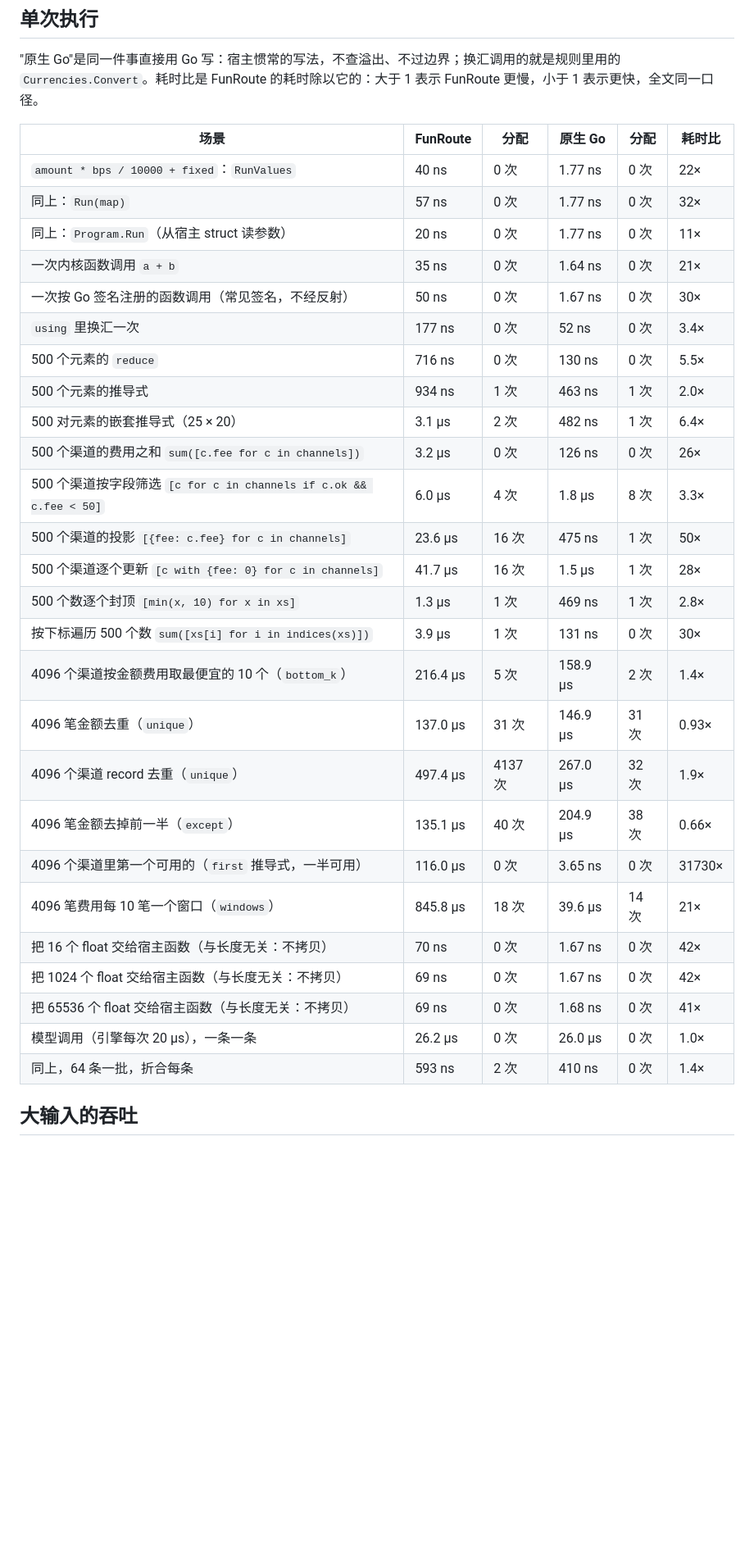
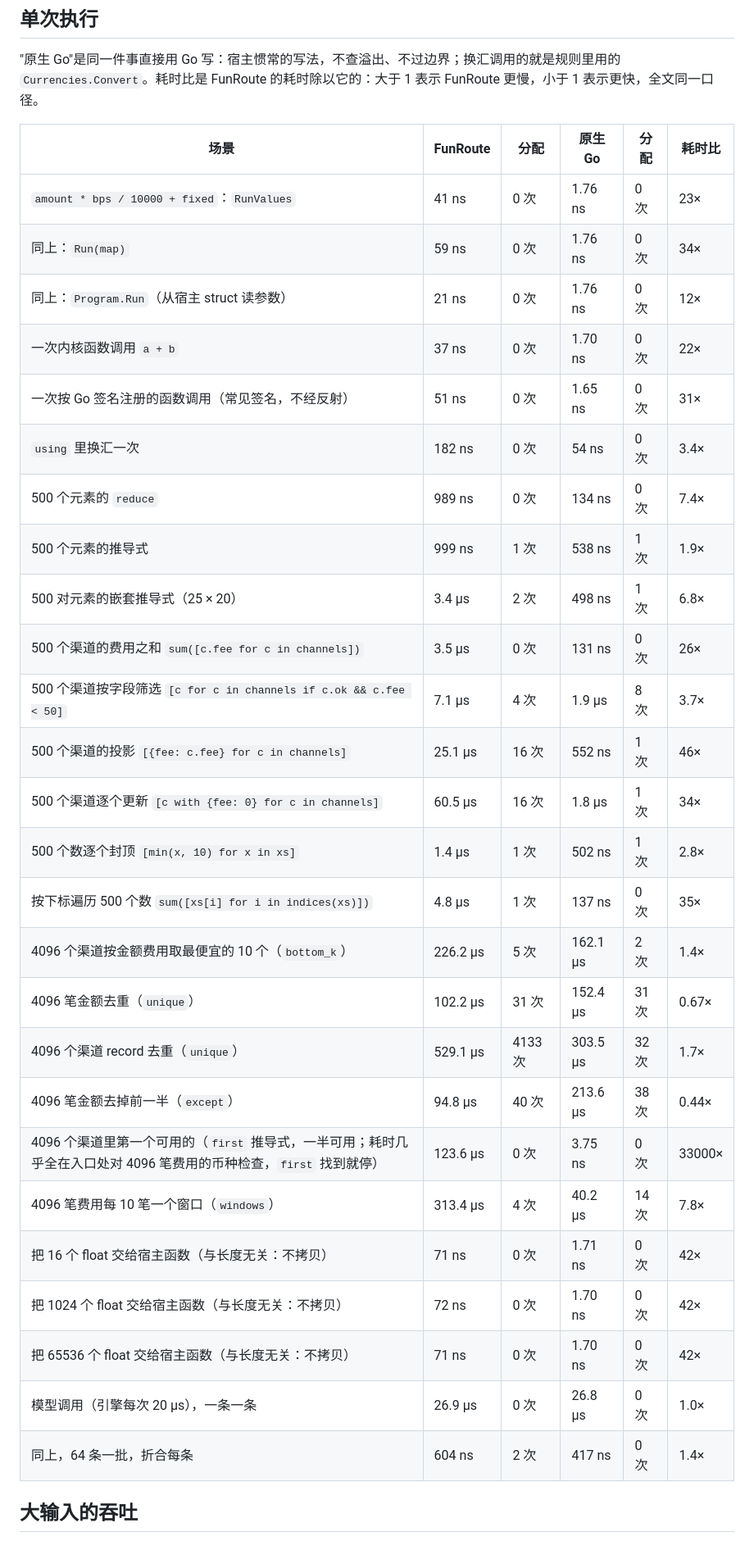
Before and after one commit to nethinwei/funroute, a Markdown page: docs/perf.md, the part around one of its changes. Shown at 82% size. Rendered like a GitHub page; blank space fills up the shorter version.

```diff
--- a/docs/perf.md
+++ b/docs/perf.md
@@ -13,32 +13,32 @@
 
 | 场景 | FunRoute | 分配 | 原生 Go | 分配 | 耗时比 |
 |---|---|---|---|---|---|
-| `amount * bps / 10000 + fixed`：`RunValues` | 40 ns | 0 次 | 1.77 ns | 0 次 | 22× |
-| 同上：`Run(map)` | 57 ns | 0 次 | 1.77 ns | 0 次 | 32× |
-| 同上：`Program.Run`（从宿主 struct 读参数） | 20 ns | 0 次 | 1.77 ns | 0 次 | 11× |
-| 一次内核函数调用 `a + b` | 35 ns | 0 次 | 1.64 ns | 0 次 | 21× |
-| 一次按 Go 签名注册的函数调用（常见签名，不经反射） | 50 ns | 0 次 | 1.67 ns | 0 次 | 30× |
-| `using` 里换汇一次 | 177 ns | 0 次 | 52 ns | 0 次 | 3.4× |
-| 500 个元素的 `reduce` | 716 ns | 0 次 | 130 ns | 0 次 | 5.5× |
-| 500 个元素的推导式 | 934 ns | 1 次 | 463 ns | 1 次 | 2.0× |
-| 500 对元素的嵌套推导式（25 × 20） | 3.1 µs | 2 次 | 482 ns | 1 次 | 6.4× |
-| 500 个渠道的费用之和 `sum([c.fee for c in channels])` | 3.2 µs | 0 次 | 126 ns | 0 次 | 26× |
-| 500 个渠道按字段筛选 `[c for c in channels if c.ok && c.fee < 50]` | 6.0 µs | 4 次 | 1.8 µs | 8 次 | 3.3× |
-| 500 个渠道的投影 `[{fee: c.fee} for c in channels]` | 23.6 µs | 16 次 | 475 ns | 1 次 | 50× |
-| 500 个渠道逐个更新 `[c with {fee: 0} for c in channels]` | 41.7 µs | 16 次 | 1.5 µs | 1 次 | 28× |
-| 500 个数逐个封顶 `[min(x, 10) for x in xs]` | 1.3 µs | 1 次 | 469 ns | 1 次 | 2.8× |
-| 按下标遍历 500 个数 `sum([xs[i] for i in indices(xs)])` | 3.9 µs | 1 次 | 131 ns | 0 次 | 30× |
-| 4096 个渠道按金额费用取最便宜的 10 个（`bottom_k`） | 216.4 µs | 5 次 | 158.9 µs | 2 次 | 1.4× |
-| 4096 笔金额去重（`unique`） | 137.0 µs | 31 次 | 146.9 µs | 31 次 | 0.93× |
-| 4096 个渠道 record 去重（`unique`） | 497.4 µs | 4137 次 | 267.0 µs | 32 次 | 1.9× |
-| 4096 笔金额去掉前一半（`except`） | 135.1 µs | 40 次 | 204.9 µs | 38 次 | 0.66× |
-| 4096 个渠道里第一个可用的（`first` 推导式，一半可用） | 116.0 µs | 0 次 | 3.65 ns | 0 次 | 31730× |
-| 4096 笔费用每 10 笔一个窗口（`windows`） | 845.8 µs | 18 次 | 39.6 µs | 14 次 | 21× |
-| 把 16 个 float 交给宿主函数（与长度无关：不拷贝） | 70 ns | 0 次 | 1.67 ns | 0 次 | 42× |
-| 把 1024 个 float 交给宿主函数（与长度无关：不拷贝） | 69 ns | 0 次 | 1.67 ns | 0 次 | 42× |
-| 把 65536 个 float 交给宿主函数（与长度无关：不拷贝） | 69 ns | 0 次 | 1.68 ns | 0 次 | 41× |
-| 模型调用（引擎每次 20 µs），一条一条 | 26.2 µs | 0 次 | 26.0 µs | 0 次 | 1.0× |
-| 同上，64 条一批，折合每条 | 593 ns | 2 次 | 410 ns | 0 次 | 1.4× |
+| `amount * bps / 10000 + fixed`：`RunValues` | 41 ns | 0 次 | 1.76 ns | 0 次 | 23× |
+| 同上：`Run(map)` | 59 ns | 0 次 | 1.76 ns | 0 次 | 34× |
+| 同上：`Program.Run`（从宿主 struct 读参数） | 21 ns | 0 次 | 1.76 ns | 0 次 | 12× |
+| 一次内核函数调用 `a + b` | 37 ns | 0 次 | 1.70 ns | 0 次 | 22× |
+| 一次按 Go 签名注册的函数调用（常见签名，不经反射） | 51 ns | 0 次 | 1.65 ns | 0 次 | 31× |
+| `using` 里换汇一次 | 182 ns | 0 次 | 54 ns | 0 次 | 3.4× |
+| 500 个元素的 `reduce` | 989 ns | 0 次 | 134 ns | 0 次 | 7.4× |
+| 500 个元素的推导式 | 999 ns | 1 次 | 538 ns | 1 次 | 1.9× |
+| 500 对元素的嵌套推导式（25 × 20） | 3.4 µs | 2 次 | 498 ns | 1 次 | 6.8× |
+| 500 个渠道的费用之和 `sum([c.fee for c in channels])` | 3.5 µs | 0 次 | 131 ns | 0 次 | 26× |
+| 500 个渠道按字段筛选 `[c for c in channels if c.ok && c.fee < 50]` | 7.1 µs | 4 次 | 1.9 µs | 8 次 | 3.7× |
+| 500 个渠道的投影 `[{fee: c.fee} for c in channels]` | 25.1 µs | 16 次 | 552 ns | 1 次 | 46× |
+| 500 个渠道逐个更新 `[c with {fee: 0} for c in channels]` | 60.5 µs | 16 次 | 1.8 µs | 1 次 | 34× |
+| 500 个数逐个封顶 `[min(x, 10) for x in xs]` | 1.4 µs | 1 次 | 502 ns | 1 次 | 2.8× |
+| 按下标遍历 500 个数 `sum([xs[i] for i in indices(xs)])` | 4.8 µs | 1 次 | 137 ns | 0 次 | 35× |
+| 4096 个渠道按金额费用取最便宜的 10 个（`bottom_k`） | 226.2 µs | 5 次 | 162.1 µs | 2 次 | 1.4× |
+| 4096 笔金额去重（`unique`） | 102.2 µs | 31 次 | 152.4 µs | 31 次 | 0.67× |
+| 4096 个渠道 record 去重（`unique`） | 529.1 µs | 4133 次 | 303.5 µs | 32 次 | 1.7× |
+| 4096 笔金额去掉前一半（`except`） | 94.8 µs | 40 次 | 213.6 µs | 38 次 | 0.44× |
+| 4096 个渠道里第一个可用的（`first` 推导式，一半可用；耗时几乎全在入口处对 4096 笔费用的币种检查，`first` 找到就停） | 123.6 µs | 0 次 | 3.75 ns | 0 次 | 33000× |
+| 4096 笔费用每 10 笔一个窗口（`windows`） | 313.4 µs | 4 次 | 40.2 µs | 14 次 | 7.8× |
+| 把 16 个 float 交给宿主函数（与长度无关：不拷贝） | 71 ns | 0 次 | 1.71 ns | 0 次 | 42× |
+| 把 1024 个 float 交给宿主函数（与长度无关：不拷贝） | 72 ns | 0 次 | 1.70 ns | 0 次 | 42× |
+| 把 65536 个 float 交给宿主函数（与长度无关：不拷贝） | 71 ns | 0 次 | 1.70 ns | 0 次 | 42× |
+| 模型调用（引擎每次 20 µs），一条一条 | 26.9 µs | 0 次 | 26.8 µs | 0 次 | 1.0× |
+| 同上，64 条一批，折合每条 | 604 ns | 2 次 | 417 ns | 0 次 | 1.4× |
 
 ## 大输入的吞吐
 
```
Also changed, not shown: other parts of docs/perf.md (+137 -136 lines).
